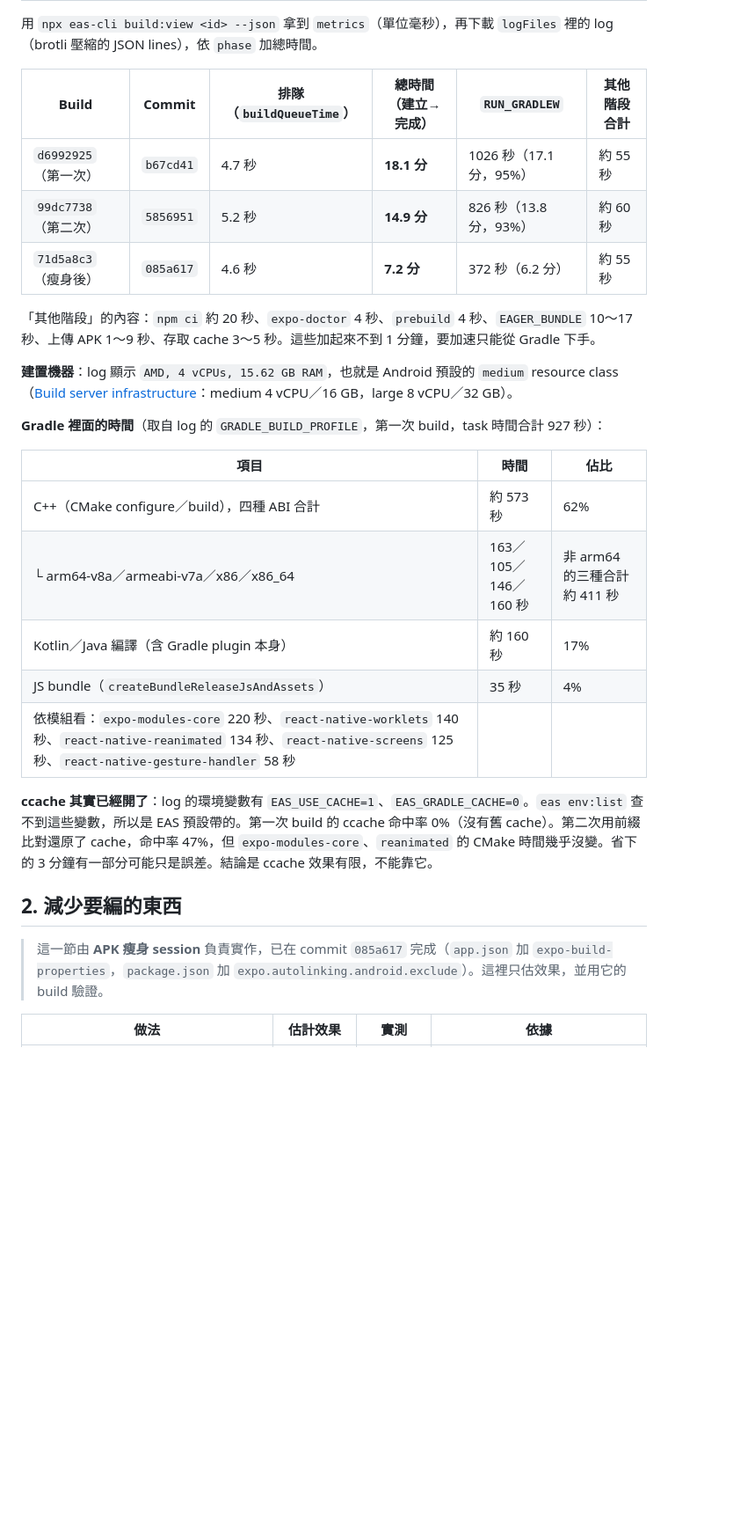
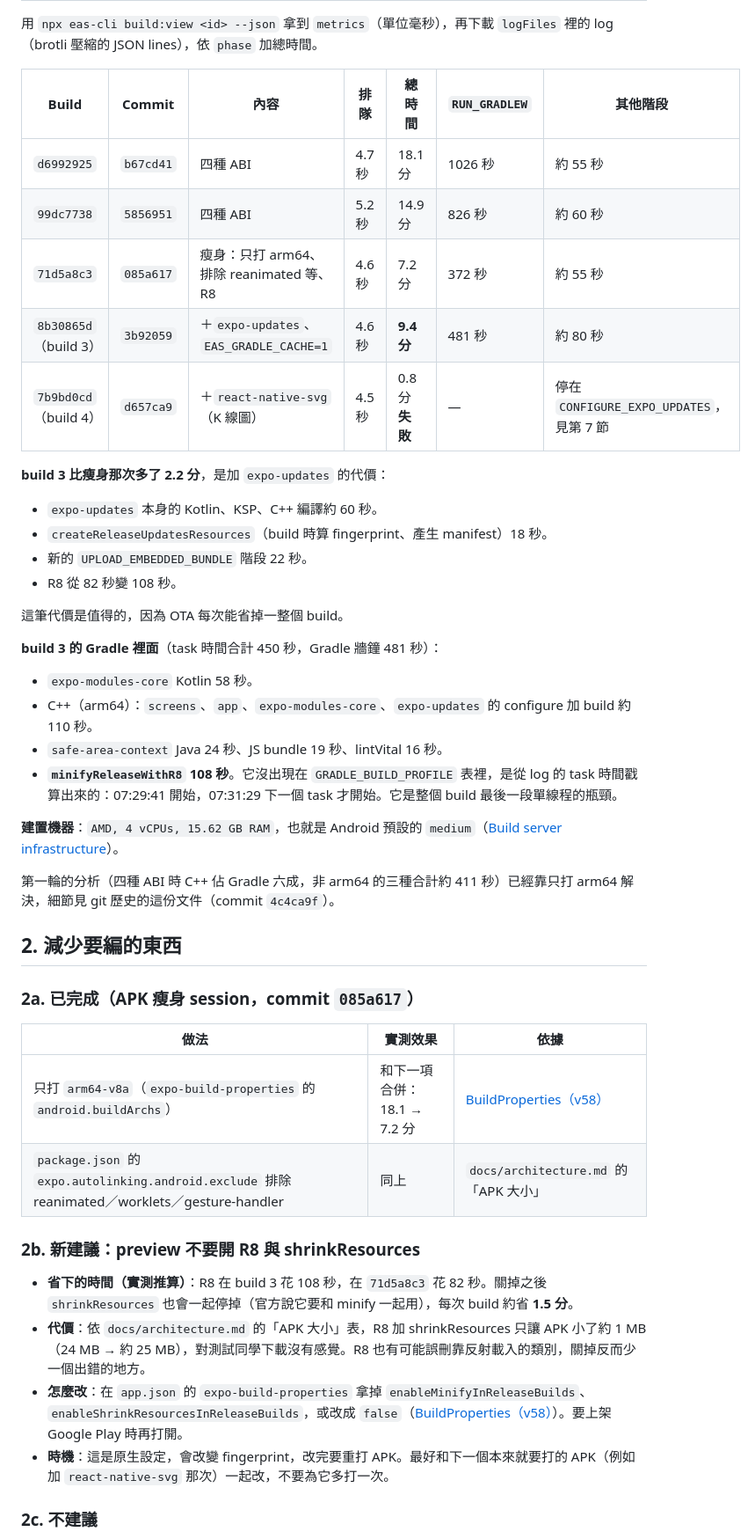
Before and after one commit to kim85326/cspo, a Markdown page: docs/build-speed.md, the part around one of its changes. Shown at 88% size. Drawn GitHub-style; blank space fills up the shorter version.

```diff
--- a/docs/build-speed.md
+++ b/docs/build-speed.md
@@ -23,30 +38,47 @@
 
 用 `npx eas-cli build:view <id> --json` 拿到 `metrics`（單位毫秒），再下載 `logFiles` 裡的 log（brotli 壓縮的 JSON lines），依 `phase` 加總時間。
 
-| Build | Commit | 排隊（`buildQueueTime`） | 總時間（建立→完成） | `RUN_GRADLEW` | 其他階段合計 |
-|---|---|---|---|---|---|
-| `d6992925`（第一次） | `b67cd41` | 4.7 秒 | **18.1 分** | 1026 秒（17.1 分，95%） | 約 55 秒 |
-| `99dc7738`（第二次） | `5856951` | 5.2 秒 | **14.9 分** | 826 秒（13.8 分，93%） | 約 60 秒 |
-| `71d5a8c3`（瘦身後） | `085a617` | 4.6 秒 | **7.2 分** | 372 秒（6.2 分） | 約 55 秒 |
+| Build | Commit | 內容 | 排隊 | 總時間 | `RUN_GRADLEW` | 其他階段 |
+|---|---|---|---|---|---|---|
+| `d6992925` | `b67cd41` | 四種 ABI | 4.7 秒 | 18.1 分 | 1026 秒 | 約 55 秒 |
+| `99dc7738` | `5856951` | 四種 ABI | 5.2 秒 | 14.9 分 | 826 秒 | 約 60 秒 |
+| `71d5a8c3` | `085a617` | 瘦身：只打 arm64、排除 reanimated 等、R8 | 4.6 秒 | 7.2 分 | 372 秒 | 約 55 秒 |
+| `8b30865d`（build 3） | `3b92059` | ＋`expo-updates`、`EAS_GRADLE_CACHE=1` | 4.6 秒 | **9.4 分** | 481 秒 | 約 80 秒 |
+| `7b9bd0cd`（build 4） | `d657ca9` | ＋`react-native-svg`（K 線圖） | 4.5 秒 | 0.8 分**失敗** | — | 停在 `CONFIGURE_EXPO_UPDATES`，見第 7 節 |
 
-「其他階段」的內容：`npm ci` 約 20 秒、`expo-doctor` 4 秒、`prebuild` 4 秒、`EAGER_BUNDLE` 10～17 秒、上傳 APK 1～9 秒、存取 cache 3～5 秒。這些加起來不到 1 分鐘，要加速只能從 Gradle 下手。
+**build 3 比瘦身那次多了 2.2 分**，是加 `expo-updates` 的代價：
+- `expo-updates` 本身的 Kotlin、KSP、C++ 編譯約 60 秒。
+- `createReleaseUpdatesResources`（build 時算 fingerprint、產生 manifest）18 秒。
+- 新的 `UPLOAD_EMBEDDED_BUNDLE` 階段 22 秒。
+- R8 從 82 秒變 108 秒。
 
-**建置機器**：log 顯示 `AMD, 4 vCPUs, 15.62 GB RAM`，也就是 Android 預設的 `medium` resource class（[Build server infrastructure](https://docs.expo.dev/build-reference/infrastructure/)：medium 4 vCPU／16 GB，large 8 vCPU／32 GB）。
+這筆代價是值得的，因為 OTA 每次能省掉一整個 build。
 
-**Gradle 裡面的時間**（取自 log 的 `GRADLE_BUILD_PROFILE`，第一次 build，task 時間合計 927 秒）：
+**build 3 的 Gradle 裡面**（task 時間合計 450 秒，Gradle 牆鐘 481 秒）：
+- `expo-modules-core` Kotlin 58 秒。
+- C++（arm64）：`screens`、`app`、`expo-modules-core`、`expo-updates` 的 configure 加 build 約 110 秒。
+- `safe-area-context` Java 24 秒、JS bundle 19 秒、lintVital 16 秒。
+- **`minifyReleaseWithR8` 108 秒**。它沒出現在 `GRADLE_BUILD_PROFILE` 表裡，是從 log 的 task 時間戳算出來的：07:29:41 開始，07:31:29 下一個 task 才開始。它是整個 build 最後一段單線程的瓶頸。
 
-| 項目 | 時間 | 佔比 |
-|---|---|---|
-| C++（CMake configure／build），四種 ABI 合計 | 約 573 秒 | 62% |
-| └ arm64-v8a／armeabi-v7a／x86／x86_64 | 163／105／146／160 秒 | 非 arm64 的三種合計約 411 秒 |
-| Kotlin／Java 編譯（含 Gradle plugin 本身） | 約 160 秒 | 17% |
-| JS bundle（`createBundleReleaseJsAndAssets`） | 35 秒 | 4% |
-| 依模組看：`expo-modules-core` 220 秒、`react-native-worklets` 140 秒、`react-native-reanimated` 134 秒、`react-native-screens` 125 秒、`react-native-gesture-handler` 58 秒 | | |
+**建置機器**：`AMD, 4 vCPUs, 15.62 GB RAM`，也就是 Android 預設的 `medium`（[Build server infrastructure](https://docs.expo.dev/build-reference/infrastructure/)）。
 
-**ccache 其實已經開了**：log 的環境變數有 `EAS_USE_CACHE=1`、`EAS_GRADLE_CACHE=0`。`eas env:list` 查不到這些變數，所以是 EAS 預設帶的。第一次 build 的 ccache 命中率 0%（沒有舊 cache）。第二次用前綴比對還原了 cache，命中率 47%，但 `expo-modules-core`、`reanimated` 的 CMake 時間幾乎沒變。省下的 3 分鐘有一部分可能只是誤差。結論是 ccache 效果有限，不能靠它。
+第一輪的分析（四種 ABI 時 C++ 佔 Gradle 六成，非 arm64 的三種合計約 411 秒）已經靠只打 arm64 解決，細節見 git 歷史的這份文件（commit `4c4ca9f`）。
 
 ## 2. 減少要編的東西
 
-> 這一節由 **APK 瘦身 session** 負責實作，已在 commit `085a617` 完成（`app.json` 加 `expo-build-properties`，`package.json` 加 `expo.autolinking.android.exclude`）。這裡只估效果，並用它的 build 驗證。
+### 2a. 已完成（APK 瘦身 session，commit `085a617`）
 
-| 做法 | 估計效果 | 實測 | 依據 |
+| 做法 | 實測效果 | 依據 |
+|---|---|---|
+| 只打 `arm64-v8a`（`expo-build-properties` 的 `android.buildArchs`） | 和下一項合併：18.1 → 7.2 分 | [BuildProperties（v58）](https://docs.expo.dev/versions/v58.0.0/sdk/build-properties/) |
+| `package.json` 的 `expo.autolinking.android.exclude` 排除 reanimated／worklets／gesture-handler | 同上 | `docs/architecture.md` 的「APK 大小」 |
+
+### 2b. 新建議：preview 不要開 R8 與 shrinkResources
+
+- **省下的時間（實測推算）**：R8 在 build 3 花 108 秒，在 `71d5a8c3` 花 82 秒。關掉之後 `shrinkResources` 也會一起停掉（官方說它要和 minify 一起用），每次 build 約省 **1.5 分**。
+- **代價**：依 `docs/architecture.md` 的「APK 大小」表，R8 加 shrinkResources 只讓 APK 小了約 1 MB（24 MB → 約 25 MB），對測試同學下載沒有感覺。R8 也有可能誤刪靠反射載入的類別，關掉反而少一個出錯的地方。
+- **怎麼改**：在 `app.json` 的 `expo-build-properties` 拿掉 `enableMinifyInReleaseBuilds`、`enableShrinkResourcesInReleaseBuilds`，或改成 `false`（[BuildProperties（v58）](https://docs.expo.dev/versions/v58.0.0/sdk/build-properties/)）。要上架 Google Play 時再打開。
+- **時機**：這是原生設定，會改變 fingerprint，改完要重打 APK。最好和下一個本來就要打的 APK（例如加 `react-native-svg` 那次）一起改，不要為它多打一次。
+
+### 2c. 不建議
+
```
Also changed, not shown: other parts of docs/build-speed.md (+186 -189 lines).
